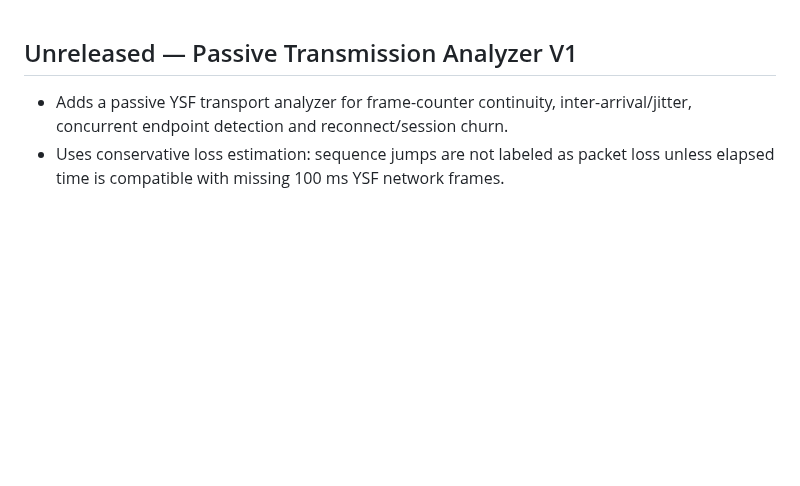
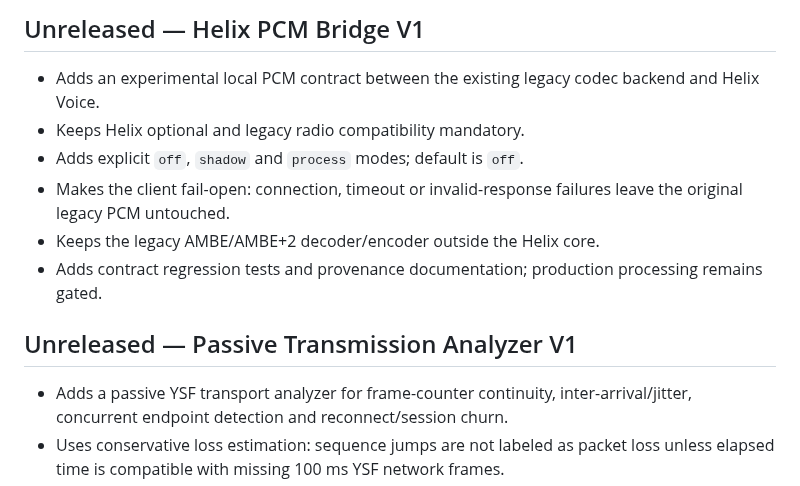
Before and after one commit to PU2PNY/XLX-Modern-Installer, a Markdown page: CHANGELOG.md, the part around the change. Drawn GitHub-style; blank space fills up the shorter version.

Commit message:
docs: record Helix PCM bridge V1

```diff
--- a/CHANGELOG.md
+++ b/CHANGELOG.md
@@ -1,3 +1,12 @@
+## Unreleased — Helix PCM Bridge V1
+
+- Adds an experimental local PCM contract between the existing legacy codec backend and Helix Voice.
+- Keeps Helix optional and legacy radio compatibility mandatory.
+- Adds explicit `off`, `shadow` and `process` modes; default is `off`.
+- Makes the client fail-open: connection, timeout or invalid-response failures leave the original legacy PCM untouched.
+- Keeps the legacy AMBE/AMBE+2 decoder/encoder outside the Helix core.
+- Adds contract regression tests and provenance documentation; production processing remains gated.
+
 ## Unreleased — Passive Transmission Analyzer V1
 
 - Adds a passive YSF transport analyzer for frame-counter continuity, inter-arrival/jitter, concurrent endpoint detection and reconnect/session churn.
```
